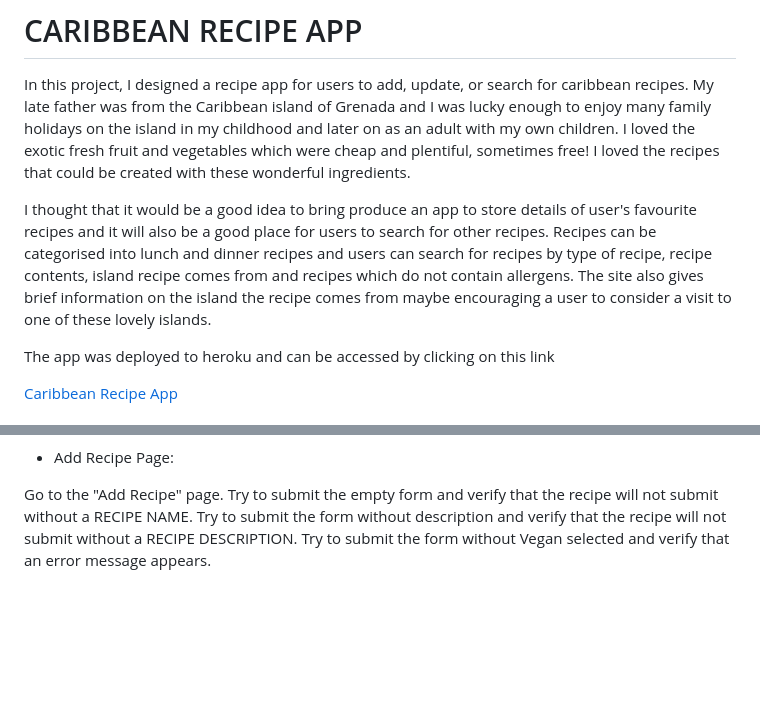
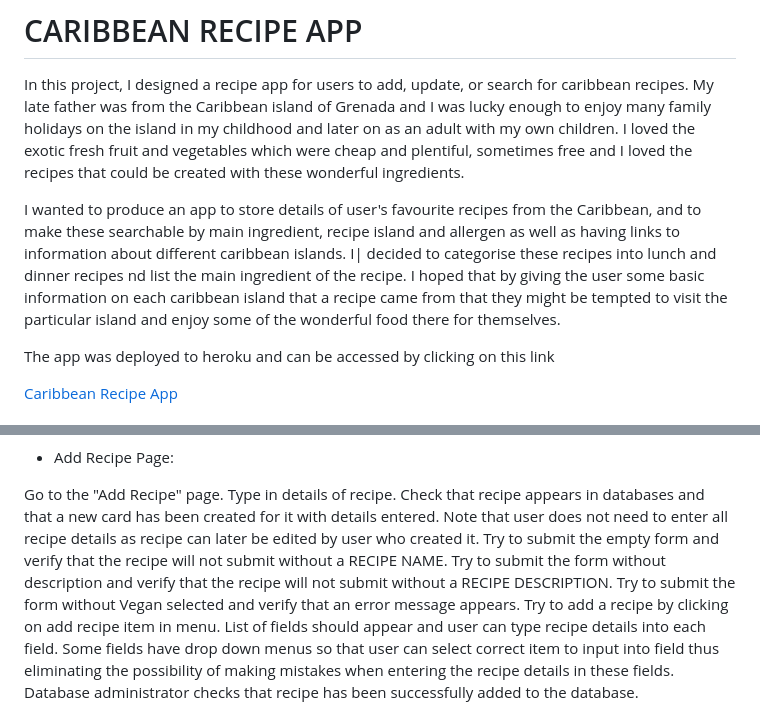
Before and after one commit to debbiect246/recipe-app, a Markdown page: README.md, 2 parts joined by grey strips. Drawn GitHub-style; blank space fills up the shorter version.

```diff
--- a/README.md
+++ b/README.md
@@ -3,14 +3,14 @@
 In this project, I designed a recipe app for users to add, update, or search for caribbean recipes.
 My late father was from the Caribbean island of Grenada and I was lucky enough to enjoy many family
 holidays on the island in my childhood and later on as an adult with my own children.  I loved the
-exotic fresh fruit and vegetables which were cheap and plentiful, sometimes free!  I loved the recipes that
+exotic fresh fruit and vegetables which were cheap and plentiful, sometimes free and I loved the recipes that
 could be created with these wonderful ingredients.
 
-I thought that it would be a good idea to bring produce an app to store details of user's favourite recipes
-and it will also be a good place for users to search for other recipes.  Recipes can be categorised
-into lunch and dinner recipes and users can search for recipes by type of recipe, recipe contents, island recipe comes from
-and recipes which do not contain allergens.  The site also gives brief information on the island the recipe comes
-from maybe encouraging a user to consider a visit to one of these lovely islands.
+I wanted to produce an app to store details of user's favourite recipes from the Caribbean, and to make these searchable
+by main ingredient, recipe island and allergen as well as having links to information about different caribbean islands.
+I| decided to categorise these recipes into lunch and dinner recipes nd list the main ingredient of the recipe.
+I hoped that by giving the user some basic information on each caribbean island that a recipe came from that they
+might be tempted to visit the particular island and enjoy some of the wonderful food there for themselves.
 
 The app was deployed to heroku and can be accessed by clicking on this link
 
@@ -207,9 +209,18 @@ together with a map of the caribbean.
 * Add Recipe Page:
 
 Go to the "Add Recipe" page.
+Type in details of recipe.
+Check that recipe appears in databases and that a new card has been created for it with details entered.
+Note that user does not need to enter all recipe details as recipe can later be edited by user who created it.
 Try to submit the empty form and verify that the recipe will not submit without a RECIPE NAME.
 Try to submit the form without description and verify that the recipe will not submit without a RECIPE DESCRIPTION.
 Try to submit the form without Vegan selected and verify that an error message appears.
+Try to add a recipe by clicking on add recipe item in menu.
+List of fields should appear and user can type recipe details into each field.
+Some fields have drop down menus so that user can select correct item to input into field thus
+eliminating the possibility of making mistakes when entering the recipe details in these fields.
+Database administrator checks that recipe has been successfully added to the database.
+
 
 ![Recipe list page](https://github.com/debbiect246/recipe-app/blob/master/static/images/imageofaddrecipepage.jpg)
 
```
Also changed, not shown: other parts of README.md (+69 -56 lines), static/images/imageoffindrecipepage.jpg (added), static/images/imageofislandpage.jpg (added).
